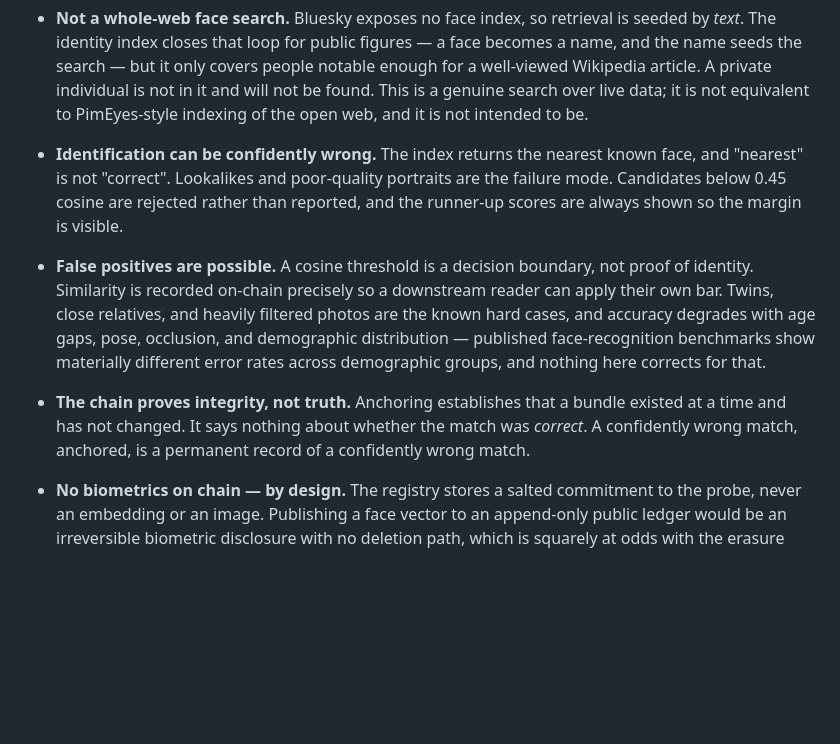
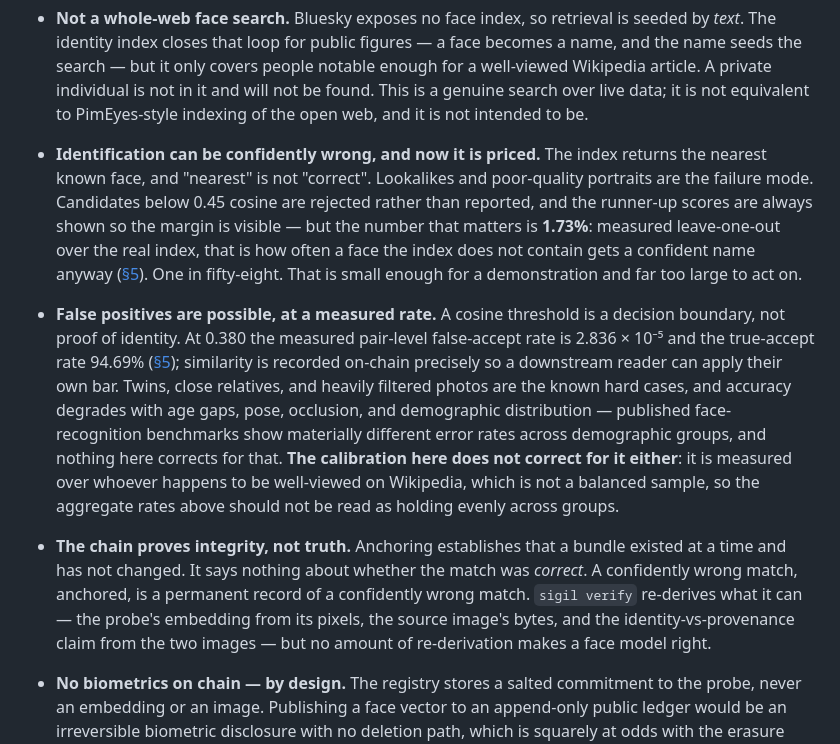
Before and after one commit to nikhilcherry/sigil, a Markdown page: README.md, the part around the change. Rendered like a GitHub page; blank space fills up the shorter version.

Commit message:
docs: put the measured numbers into the limitations
The limitations section made the right claims qualitatively - identification
can be confidently wrong, false positives are possible - at a point in the
project where none of them had a number attached. They do now, so the section
should say them rather than gesture at them: 1.73% of faces the index does not
contain get a confident name anyway, and 2.836e-05 false accepts per pair at
0.380.

Also states a limit of the calibration itself, which the calibration cannot
state about its own numbers: it is measured over whoever happens to be
well-viewed on Wikipedia, which is not a balanced sample, so the aggregate
rates must not be read as holding evenly across demographic groups. The
paragraph immediately above it notes that published benchmarks show they do
not.

Co-Authored-By: Claude Opus 5 <noreply@anthropic.com>
Claude-Session: https://claude.ai/code/session_01KJbaCXQUdgaJqdD1tzYkUA

```diff
--- a/README.md
+++ b/README.md
@@ -603,22 +603,35 @@ on yourself, on a consenting subject, or on a public figure for a demonstration.
   individual is not in it and will not be found. This is a genuine search over
   live data; it is not equivalent to PimEyes-style indexing of the open web, and
   it is not intended to be.
-- **Identification can be confidently wrong.** The index returns the nearest
-  known face, and "nearest" is not "correct". Lookalikes and poor-quality
-  portraits are the failure mode. Candidates below 0.45 cosine are rejected
-  rather than reported, and the runner-up scores are always shown so the margin
-  is visible.
-- **False positives are possible.** A cosine threshold is a decision boundary,
-  not proof of identity. Similarity is recorded on-chain precisely so a
-  downstream reader can apply their own bar. Twins, close relatives, and heavily
-  filtered photos are the known hard cases, and accuracy degrades with age gaps,
-  pose, occlusion, and demographic distribution — published face-recognition
-  benchmarks show materially different error rates across demographic groups,
-  and nothing here corrects for that.
+- **Identification can be confidently wrong, and now it is priced.** The index
+  returns the nearest known face, and "nearest" is not "correct". Lookalikes
+  and poor-quality portraits are the failure mode. Candidates below 0.45 cosine
+  are rejected rather than reported, and the runner-up scores are always shown
+  so the margin is visible — but the number that matters is **1.73%**:
+  measured leave-one-out over the real index, that is how often a face the
+  index does not contain gets a confident name anyway
+  ([§5](#5--calibration--what-the-threshold-actually-costs)). One in fifty-eight.
+  That is small enough for a demonstration and far too large to act on.
+- **False positives are possible, at a measured rate.** A cosine threshold is a
+  decision boundary, not proof of identity. At 0.380 the measured pair-level
+  false-accept rate is 2.836 × 10⁻⁵ and the true-accept rate 94.69%
+  ([§5](#5--calibration--what-the-threshold-actually-costs)); similarity is
+  recorded on-chain precisely so a downstream reader can apply their own bar.
+  Twins, close relatives, and heavily filtered photos are the known hard cases,
+  and accuracy degrades with age gaps, pose, occlusion, and demographic
+  distribution — published face-recognition benchmarks show materially
+  different error rates across demographic groups, and nothing here corrects
+  for that. **The calibration here does not correct for it either**: it is
+  measured over whoever happens to be well-viewed on Wikipedia, which is not a
+  balanced sample, so the aggregate rates above should not be read as holding
+  evenly across groups.
 - **The chain proves integrity, not truth.** Anchoring establishes that a
   bundle existed at a time and has not changed. It says nothing about whether
   the match was *correct*. A confidently wrong match, anchored, is a permanent
-  record of a confidently wrong match.
+  record of a confidently wrong match. `sigil verify` re-derives what it can —
+  the probe's embedding from its pixels, the source image's bytes, and the
+  identity-vs-provenance claim from the two images — but no amount of
+  re-derivation makes a face model right.
 - **No biometrics on chain — by design.** The registry stores a salted
   commitment to the probe, never an embedding or an image. Publishing a face
   vector to an append-only public ledger would be an irreversible biometric
```
